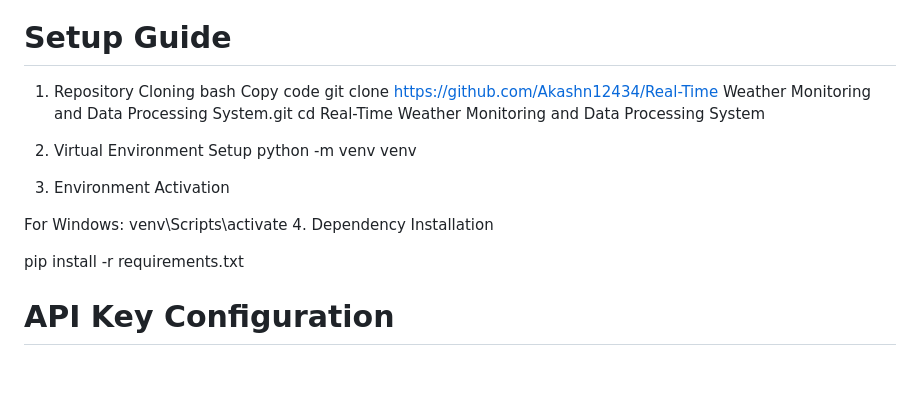
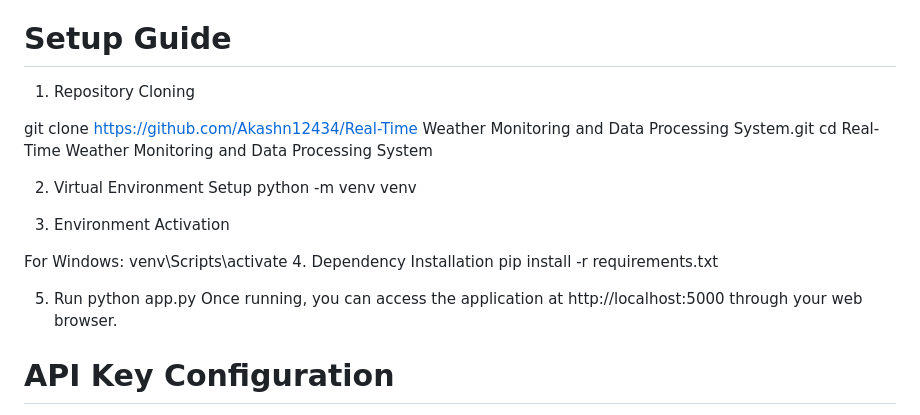
Before and after one commit to Akashn12434/Real-Time-Data-Processing-System-for-Weather-Monitoring-with-Rollups-and-Aggregates-main-Zeotap, a Markdown page: README.md, the part around the change. Drawn GitHub-style; blank space fills up the shorter version.

```diff
--- a/README.md
+++ b/README.md
@@ -50,8 +50,7 @@ Alert System: Users can configure temperature thresholds or specific weather con
 
 # Setup Guide
 1. Repository Cloning
-bash
-Copy code
+
 git clone https://github.com/Akashn12434/Real-Time Weather Monitoring and Data Processing System.git
 cd Real-Time Weather Monitoring and Data Processing System
 
@@ -63,9 +62,11 @@ python -m venv venv
 For Windows:
 venv\Scripts\activate
 4. Dependency Installation
+pip install -r requirements.txt
 
-
-pip install -r requirements.txt
+5. Run
+python app.py
+Once running, you can access the application at http://localhost:5000 through your web browser.
 # API Key Configuration
 To interact with the OpenWeatherMap API, follow these steps to get an API key:
 
```
